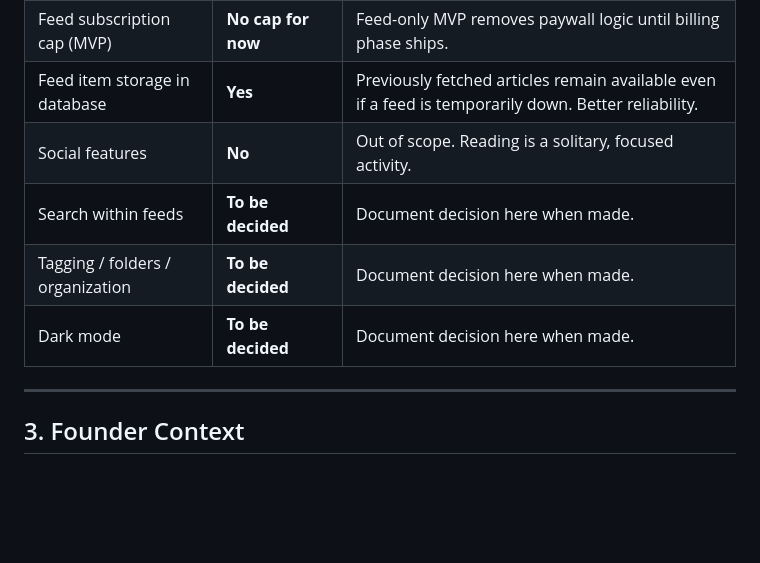
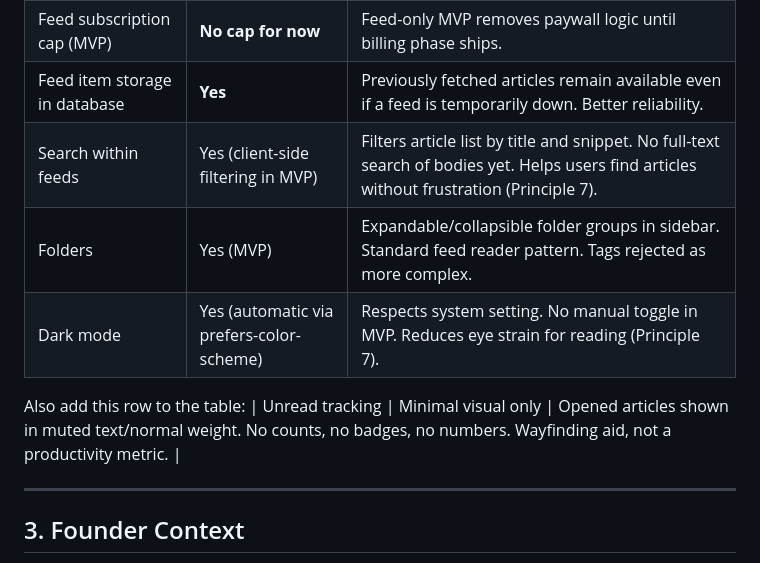
Before and after one commit to rohitkumarcodes/feedmyowl, a Markdown page: FEEDMYOWL_PROJECT_CONTEXT.md, the part around the change. Drawn GitHub-style; blank space fills up the shorter version.

```diff
--- a/FEEDMYOWL_PROJECT_CONTEXT.md
+++ b/FEEDMYOWL_PROJECT_CONTEXT.md
@@ -67,10 +67,11 @@ The guiding question for every product decision is: **"Does this help the user r
 | Payments UI (MVP) | **Deferred / hidden** | MVP is focused on core reading loop only (add, fetch, read). |
 | Feed subscription cap (MVP) | **No cap for now** | Feed-only MVP removes paywall logic until billing phase ships. |
 | Feed item storage in database | **Yes** | Previously fetched articles remain available even if a feed is temporarily down. Better reliability. |
-| Social features | **No** | Out of scope. Reading is a solitary, focused activity. |
-| Search within feeds | **To be decided** | Document decision here when made. |
-| Tagging / folders / organization | **To be decided** | Document decision here when made. |
-| Dark mode | **To be decided** | Document decision here when made. |
+| Search within feeds | Yes (client-side filtering in MVP) | Filters article list by title and snippet. No full-text search of bodies yet. Helps users find articles without frustration (Principle 7). |
+| Folders | Yes (MVP) | Expandable/collapsible folder groups in sidebar. Standard feed reader pattern. Tags rejected as more complex. |
+| Dark mode | Yes (automatic via prefers-color-scheme) | Respects system setting. No manual toggle in MVP. Reduces eye strain for reading (Principle 7). |
+Also add this row to the table:
+| Unread tracking | Minimal visual only | Opened articles shown in muted text/normal weight. No counts, no badges, no numbers. Wayfinding aid, not a productivity metric. |
 
 ---
 
```
Also changed, not shown: CLAUDE.md (added, +341 -0 lines), DECISION_LOG.md (+62 -0 lines).
